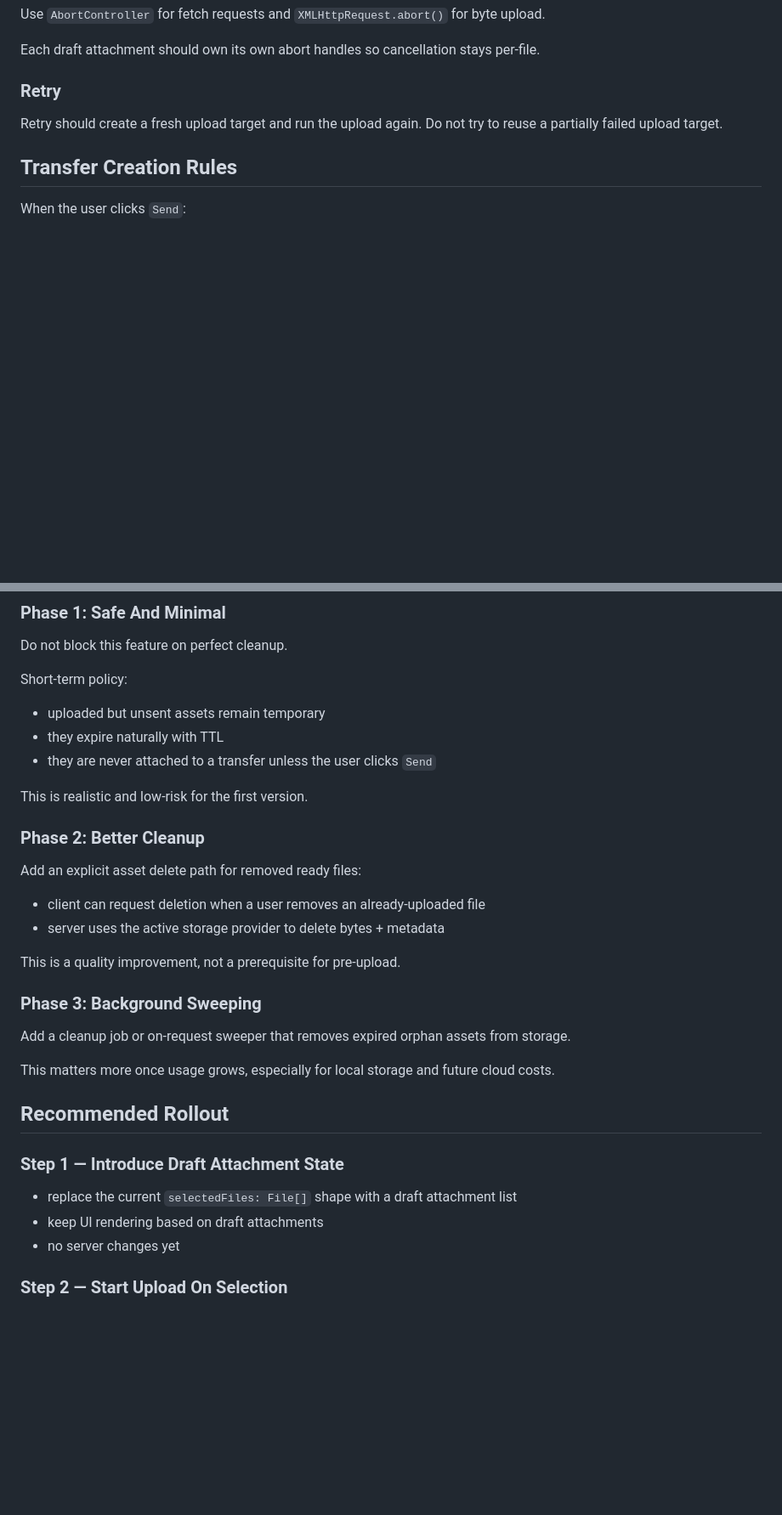
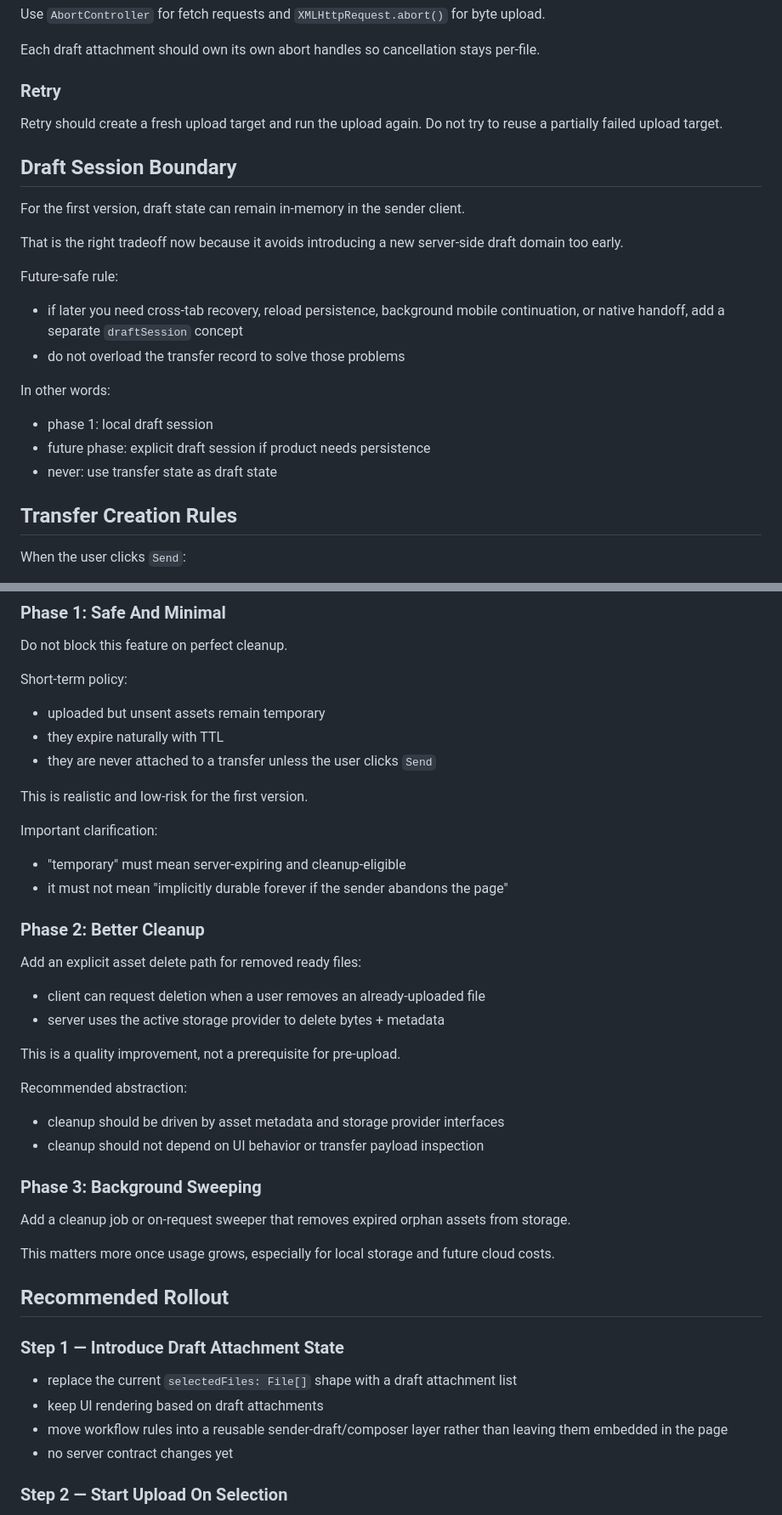
Before and after one commit to zeptusg/tunnelshare, a Markdown page: docs/sender-preupload-plan.md, 2 parts joined by grey strips. Shown at 85% size. GitHub-like rendering; blank space fills up the shorter version.

```diff
--- a/docs/sender-preupload-plan.md
+++ b/docs/sender-preupload-plan.md
@@ -147,6 +178,23 @@ Each draft attachment should own its own abort handles so cancellation stays per
 Retry should create a fresh upload target and run the upload again.
 Do not try to reuse a partially failed upload target.
 
+## Draft Session Boundary
+
+For the first version, draft state can remain in-memory in the sender client.
+
+That is the right tradeoff now because it avoids introducing a new server-side draft domain too early.
+
+Future-safe rule:
+
+- if later you need cross-tab recovery, reload persistence, background mobile continuation, or native handoff, add a separate `draftSession` concept
+- do not overload the transfer record to solve those problems
+
+In other words:
+
+- phase 1: local draft session
+- future phase: explicit draft session if product needs persistence
+- never: use transfer state as draft state
+
 ## Transfer Creation Rules
 
 When the user clicks `Send`:
@@ -178,6 +226,11 @@ Short-term policy:
 
 This is realistic and low-risk for the first version.
 
+Important clarification:
+
+- "temporary" must mean server-expiring and cleanup-eligible
+- it must not mean "implicitly durable forever if the sender abandons the page"
+
 ### Phase 2: Better Cleanup
 
 Add an explicit asset delete path for removed ready files:
@@ -186,6 +239,11 @@ Add an explicit asset delete path for removed ready files:
 - server uses the active storage provider to delete bytes + metadata
 
 This is a quality improvement, not a prerequisite for pre-upload.
+
+Recommended abstraction:
+
+- cleanup should be driven by asset metadata and storage provider interfaces
+- cleanup should not depend on UI behavior or transfer payload inspection
 
 ### Phase 3: Background Sweeping
 
@@ -199,7 +257,8 @@ This matters more once usage grows, especially for local storage and future clou
 
 - replace the current `selectedFiles: File[]` shape with a draft attachment list
 - keep UI rendering based on draft attachments
-- no server changes yet
+- move workflow rules into a reusable sender-draft/composer layer rather than leaving them embedded in the page
+- no server contract changes yet
 
 ### Step 2 — Start Upload On Selection
 
```
Also changed, not shown: other parts of docs/sender-preupload-plan.md (+53 -0 lines), AGENTS.md (+1 -0 lines), SPEC.md (+6 -0 lines).
